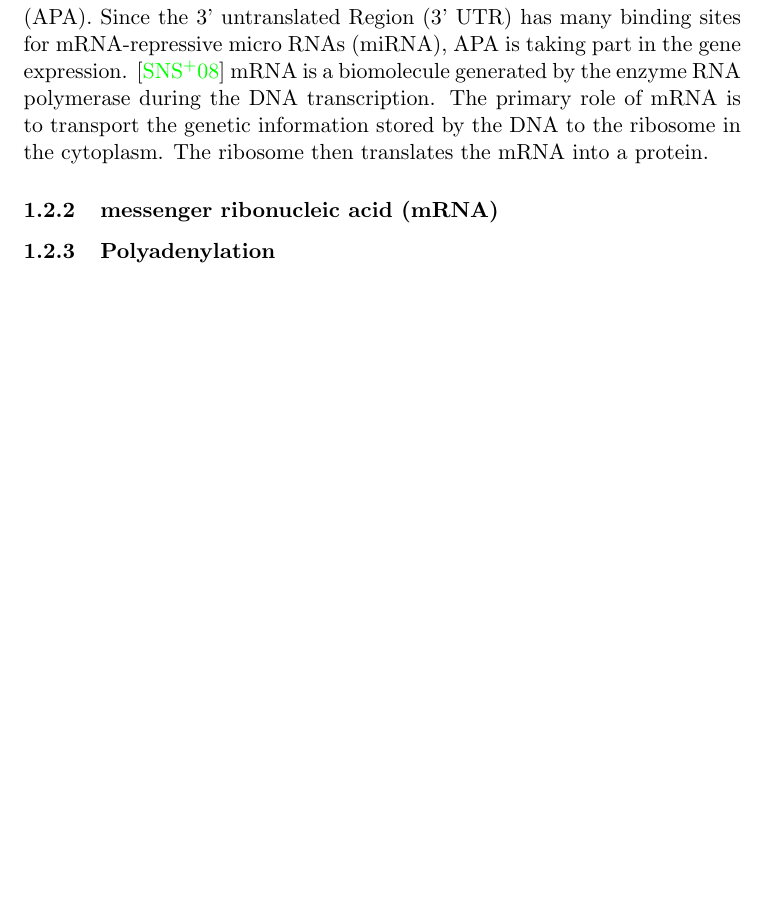
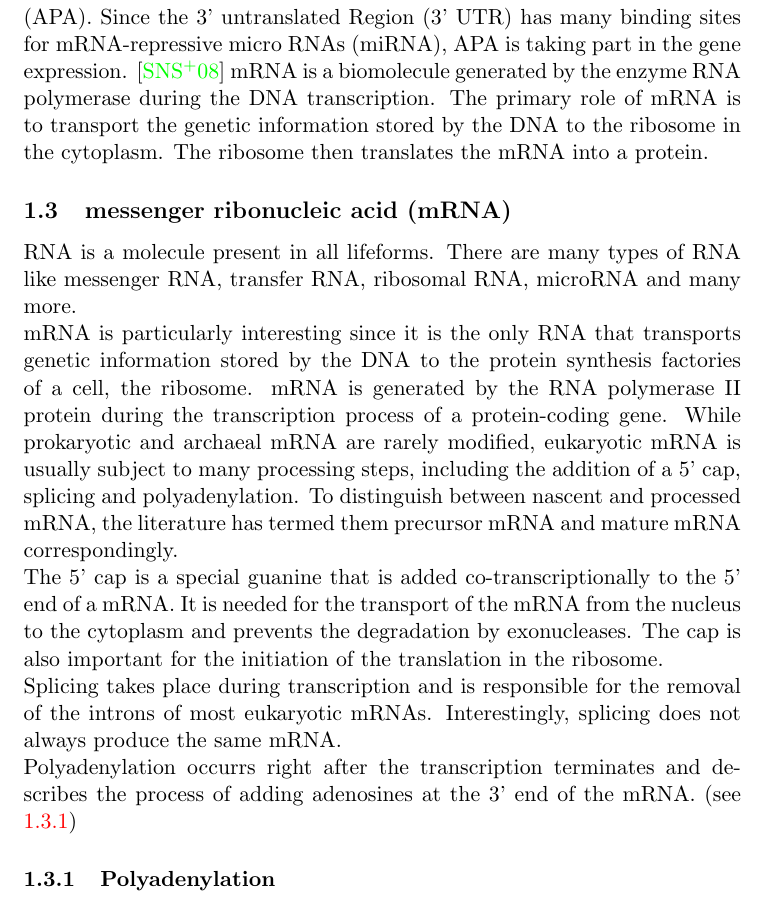
Before and after one commit to morikie/polar, a LaTeX thesis (msc_thesis/thesis.tex, which reads msc_thesis/1_introduction.tex): part of page 5 of 6, cut so that both start at the same text, the shorter picture padded with empty space. Compiled offline with pdfLaTeX.

Commit message:
more introduction stuff

```diff
--- a/msc_thesis/1_introduction.tex
+++ b/msc_thesis/1_introduction.tex
@@ -19,5 +19,16 @@ It took another decade to discover the two primary proteins that mediate the 3'
 
 2008 it became clear that most genes have more than one polyadenylation site, resulting in transcripts with different lengths but identical coding sequence. \cite{pmid18411206} The new finding was termed alternative polyadenylation (APA). Since the 3' untranslated Region (3' UTR) has many binding sites for mRNA-repressive micro RNAs (miRNA), APA is taking part in the gene expression. \cite{pmid18566288}
 mRNA is a biomolecule generated by the enzyme RNA polymerase during the DNA transcription. The primary role of mRNA is to transport the genetic information stored by the DNA to the ribosome in the cytoplasm. The ribosome then translates the mRNA into a protein.
-\subsubsection{messenger ribonucleic acid (mRNA)}
+\subsection{messenger ribonucleic acid (mRNA)}
+RNA is a molecule present in all lifeforms. There are many types of RNA like messenger RNA, transfer RNA, ribosomal RNA, microRNA and many more.
+
+mRNA is particularly interesting since it is the only RNA that transports genetic information stored by the DNA to the protein synthesis factories of a cell, the ribosome. mRNA is generated by the RNA polymerase II protein during the transcription process of a protein-coding gene. While prokaryotic and archaeal mRNA are rarely modified, eukaryotic mRNA is usually subject to many processing steps, including the addition of a 5' cap, splicing and polyadenylation. To distinguish between nascent and processed mRNA, the literature has termed them precursor mRNA and mature mRNA correspondingly.
+
+The 5' cap is a special guanine that is added co-transcriptionally to the 5' end of a mRNA. It is needed for the transport of the mRNA from the nucleus to the cytoplasm and prevents the degradation by exonucleases. The cap is also important for the initiation of the translation in the ribosome.
+
+Splicing takes place during transcription and is responsible for the removal of the introns of most eukaryotic mRNAs. Interestingly, splicing does not always produce the same mRNA.
+
+Polyadenylation occurrs right after the transcription terminates and describes the process of adding adenosines at the 3' end of the mRNA. (see \ref{polyadenylation})
+
 \subsubsection{Polyadenylation}
+\label{polyadenylation}
```
Also changed, not shown: msc_thesis/thesis.pdf, msc_thesis/1_introduction.tex (2 more changed lines).
